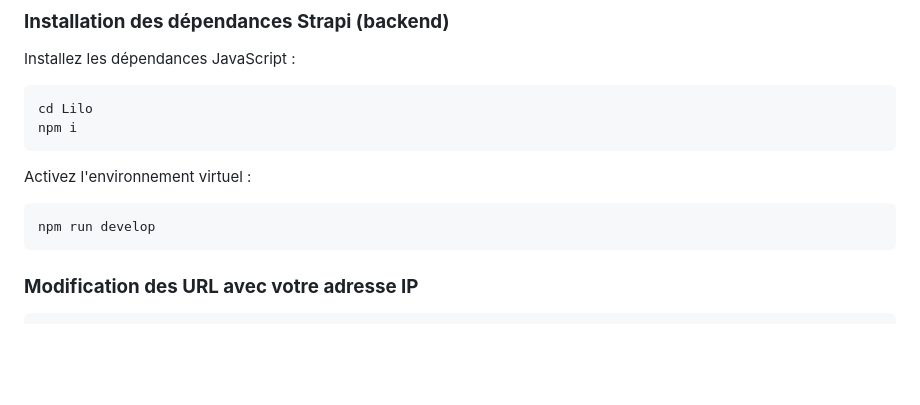
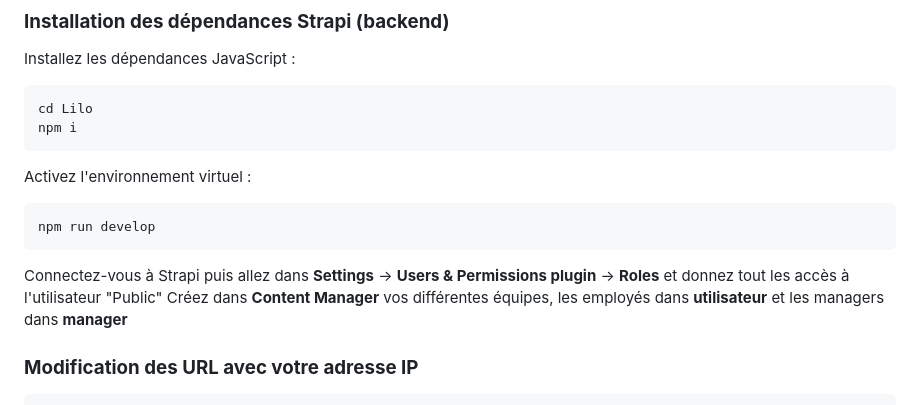
Before and after one commit to AlixOrf/Lilo, a Markdown page: README.md, the part around the change. Drawn GitHub-style; blank space fills up the shorter version.

````diff
--- a/README.md
+++ b/README.md
@@ -52,6 +52,9 @@ Activez l'environnement virtuel :
 ```bash
 npm run develop
 ```
+Connectez-vous à Strapi puis allez dans **Settings** -> **Users & Permissions plugin** -> **Roles** et donnez tout les accès à l'utilisateur "Public"
+Créez dans **Content Manager** vos différentes équipes, les employés dans **utilisateur** et les managers dans **manager**
+
 ### **Modification des URL avec votre adresse IP**
 ```bash
 Lilo/
````
